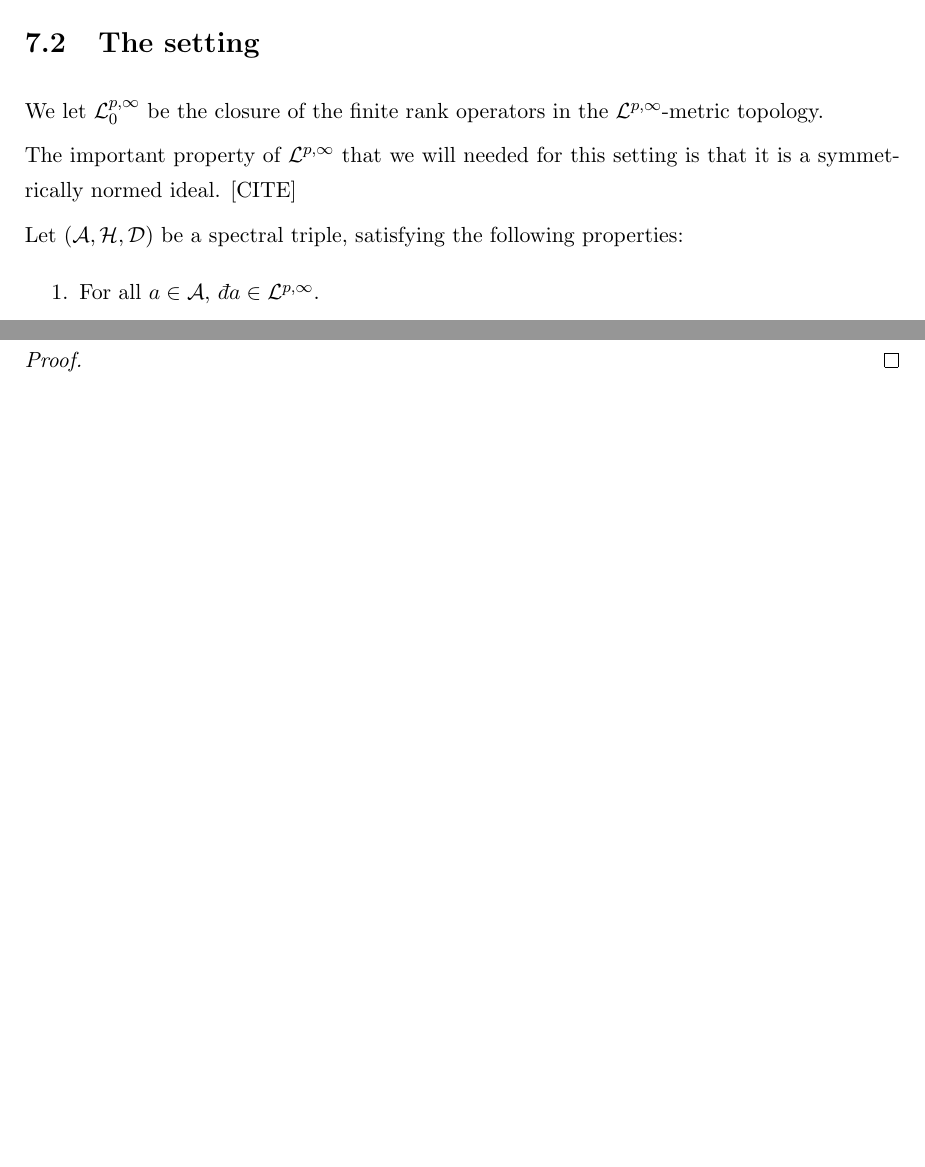
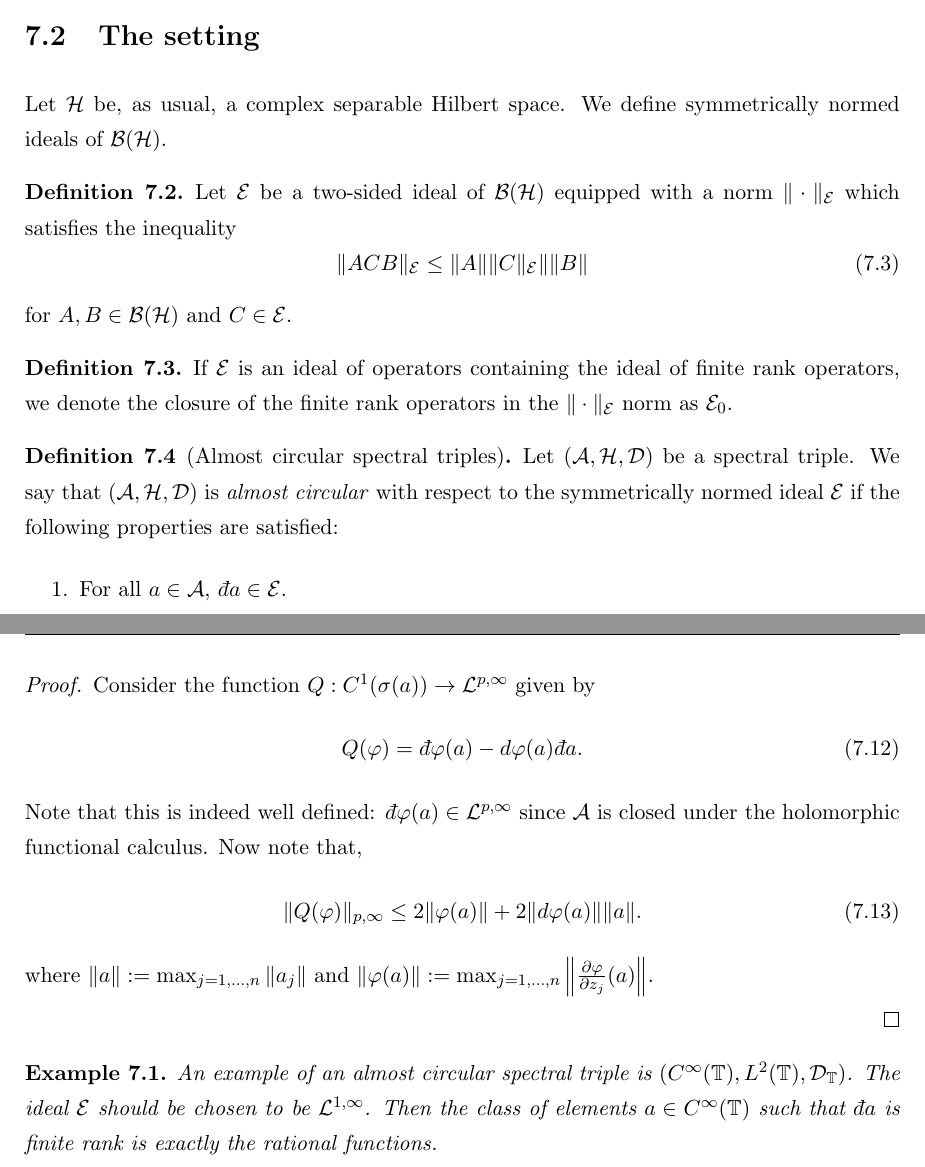
Before and after one commit to skityl/Thesis, a LaTeX thesis (main.tex, which reads Chapters/TheChainRule.tex): two parts of pages 64 and 66 of 83 before the commit and two parts of pages 65 and 67 of 84 after it, joined at a grey line, cut so that both start at the same text, the shorter picture padded with empty space. The pictures show the PDF file main.pdf that the author committed with the source.

Commit message:
Made major changes to the chain rule

```diff
--- a/Chapters/TheChainRule.tex
+++ b/Chapters/TheChainRule.tex
@@ -26,15 +41,30 @@ to find a noncommutative generalisation of this identity.
 
 
 \section{The setting}
-We let $\mathcal{L}^{p,\infty}_0$ be the closure of the finite rank
-operators in the $\mathcal{L}^{p,\infty}$-metric topology.
+Let $\Hilb$ be, as usual, a complex separable Hilbert space. We
+define symmetrically normed ideals of $\mathcal{B}(\Hilb)$.
+\begin{definition}
+    Let $\mathcal{E}$ be a two-sided ideal of $\mathcal{B}(\Hilb)$
+    equipped with a norm $\|\cdot\|_{\mathcal{E}}$ which satisfies the inequality
+    \begin{equation}
+        \|ACB\|_{\mathcal{E}} \leq \|A\|\|C\|_\mathcal{E}\|\|B\|
+    \end{equation}
+    for $A,B \in \mathcal{B}(\Hilb)$ and $C \in \mathcal{E}$.
+\end{definition}
 
-The important property of $\mathcal{L}^{p,\infty}$ that we will needed
-for this setting is that it is a symmetrically normed ideal. [CITE]
+\begin{definition}
+    If $\mathcal{E}$ is an ideal of operators containing the ideal of finite rank
+    operators, we denote the closure of the finite rank operators in the $\|\cdot\|_\mathcal{E}$
+    norm as $\mathcal{E}_0$.
+\end{definition}
 
-Let $(\A,\Hilb,\D)$ be a spectral triple, satisfying the following properties:
+\begin{definition}[Almost circular spectral triples]
+    Let $(\A,\Hilb,\D)$ be a spectral triple. We say that $(\A,\Hilb,\D)$
+    is \emph{almost circular} with respect
+    to the symmetrically normed ideal $\mathcal{E}$
+     if the following properties are satisfied:
     \begin{enumerate}
-    \item{} For all $a \in \A$, $\qd a \in \mathcal{L}^{p,\infty}$.
+        \item{} For all $a \in \A$, $\qd a \in \mathcal{E}$.
         \item{} $\A$ is closed under the holomorphic functional calculus.
         \item{} Let $\A_0 \subseteq \mathcal{B}(\Hilb)$ be the collection of all
         $T$ such that $[\sgn(\D),T]$ is finite rank. Then $\A$ is contained
@@ -49 +82,2 @@ Let $(\A,\Hilb,\D)$ be a spectral triple, satisfying the following properties:
     \begin{equation*}
+        [\qd a,b] \in \mathcal{E}_0.
@@ -71,3 +104,5 @@ Let $(\A,\Hilb,\D)$ be a spectral triple, satisfying the following properties:
 \section{The Chain rule}
 
 \begin{lemma}
+    Let $(\A,\Hilb,\D)$ be almost circular with respect
+    to the ideal $\mathcal{E}$. Let $p \in \Cplx[x_1,\ldots,x_n]$ be a polynomial,
@@ -75,7 +109,7 @@ Let $(\A,\Hilb,\D)$ be a spectral triple, satisfying the following properties:
     and $a_1,\ldots,a_n \in \A$.
     Then,
     \begin{equation}
-        \qd p(a_1,\ldots,a_n) \equiv \sum_{k=1}^n \frac{\partial p}{\partial x_k}(a_1,\ldots,a_n)\;\qd a_k\; \mod{\mathcal{L}^{p,\infty}_0}
+        \qd p(a_1,\ldots,a_n) \equiv \sum_{k=1}^n \frac{\partial p}{\partial x_k}(a_1,\ldots,a_n)\;\qd a_k\; \mod{\mathcal{E}_0}
     \end{equation}
 \end{lemma}
 \begin{proof}
@@ -101,5 +135,3 @@ Let $(\A,\Hilb,\D)$ be a spectral triple, satisfying the following properties:
 
 \begin{proposition}
     Let $(\A,\Hilb,\D)$ be a spectral triple as above. Let $a := (a_1,\ldots,a_n) \in \A^n$,
-    and let $\varphi$ be a complex valued function that is holomorphic
-    on a neighbourhood of the joint spectrum, $\sigma(a_1)\times \cdots \sigma(a_n) \subset \Cplx^n$.
@@ -108,3 +143,4 @@ Let $(\A,\Hilb,\D)$ be a spectral triple, satisfying the following properties:
     by the holomorphic functional calculus.
 
     Then,
+    \begin{equation}
@@ -118,4 +151,27 @@ Let $(\A,\Hilb,\D)$ be a spectral triple, satisfying the following properties:
+        \qd \varphi(a_1,\ldots,a_n) \equiv \sum_{j=1}^n \frac{\partial \varphi}{\partial z_j}(a)\qd a_j \;\mod{\mathcal{E}_0}.
+    \end{equation}
 \end{proposition}
 \begin{proof}
+    Consider the function $Q:C^1(\sigma(a))\to \mathcal{L}^{p,\infty}$
+    given by
+    \begin{equation}
+        Q(\varphi) = \qd \varphi(a) - d\varphi(a)\qd a.
+    \end{equation}
+    Note that this is indeed well defined: $\qd\varphi(a) \in \mathcal{L}^{p,\infty}$
+    since $\A$ is closed under the holomorphic functional calculus.
+    Now note that,
+    \begin{equation}
+        \|Q(\varphi)\|_{p,\infty} \leq 2\|\varphi(a)\| + 2\|d\varphi(a)\|\|a\|.
+    \end{equation}
+    where $\|a\| := \max_{j = 1,\ldots,n} \|a_j\|$
+    and $\|\varphi(a)\| := \max_{j=1,\ldots,n} \left\|\frac{\partial \varphi}{\partial z_j}(a)\right\|$.
 
 \end{proof}
+
+
+\begin{example}
+    An example of an almost circular spectral triple is $(C^\infty(\Circ),L^2(\Circ),\D_\Circ)$.
+    The ideal $\mathcal{E}$ should be chosen to be $\mathcal{L}^{1,\infty}$. Then
+    the class of elements $a \in C^\infty(\Circ)$ such that $\qd a$ is finite
+    rank is exactly the rational functions.
+\end{example}
```
Also changed, not shown: Chapters/HigherDimensions.tex (+16 -0 lines), main.pdf, Chapters/TheChainRule.tex (44 more changed lines). Lines whose indentation alone changed are shown as unchanged.
